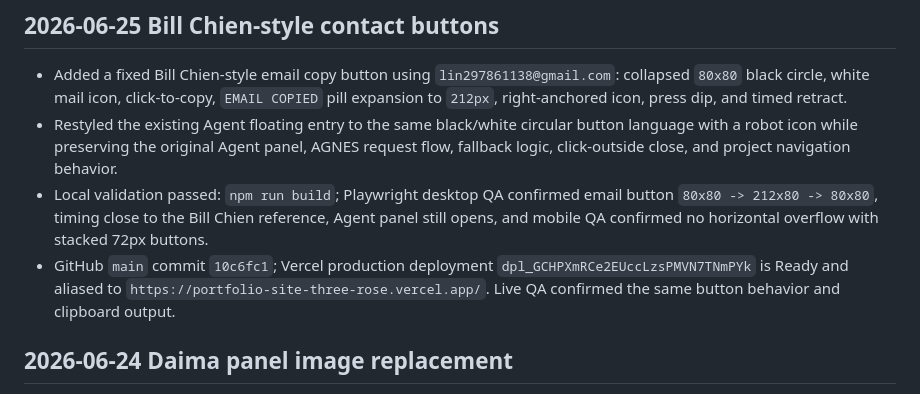
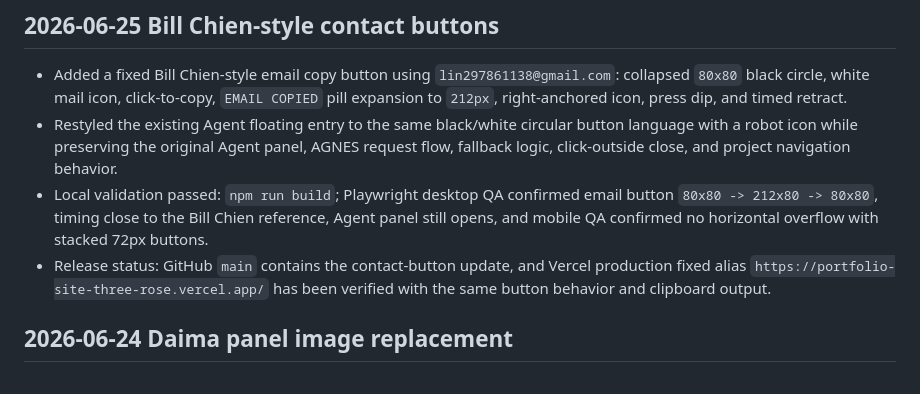
Before and after one commit to Yang-lab1/portfolio-site, a Markdown page: agent_memory/progress.md, the part around the change. Drawn GitHub-style.

Commit message:
Normalize contact deployment notes

```diff
--- a/agent_memory/progress.md
+++ b/agent_memory/progress.md
@@ -4,7 +4,7 @@
 - Added a fixed Bill Chien-style email copy button using `lin297861138@gmail.com`: collapsed `80x80` black circle, white mail icon, click-to-copy, `EMAIL COPIED` pill expansion to `212px`, right-anchored icon, press dip, and timed retract.
 - Restyled the existing Agent floating entry to the same black/white circular button language with a robot icon while preserving the original Agent panel, AGNES request flow, fallback logic, click-outside close, and project navigation behavior.
 - Local validation passed: `npm run build`; Playwright desktop QA confirmed email button `80x80 -> 212x80 -> 80x80`, timing close to the Bill Chien reference, Agent panel still opens, and mobile QA confirmed no horizontal overflow with stacked 72px buttons.
-- GitHub `main` commit `10c6fc1`; Vercel production deployment `dpl_GCHPXmRCe2EUccLzsPMVN7TNmPYk` is Ready and aliased to `https://portfolio-site-three-rose.vercel.app/`. Live QA confirmed the same button behavior and clipboard output.
+- Release status: GitHub `main` contains the contact-button update, and Vercel production fixed alias `https://portfolio-site-three-rose.vercel.app/` has been verified with the same button behavior and clipboard output.
 
 ## 2026-06-24 Daima panel image replacement
 - Replaced only the four Daima work-panel background images with the four user-provided screenshots, in order, stored as `public/portfolio/daima-work-cover-01.png` through `public/portfolio/daima-work-cover-04.png`.
```
